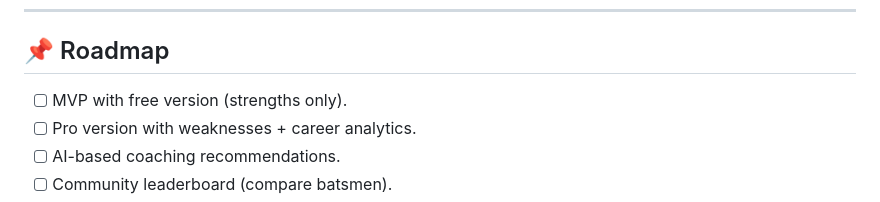
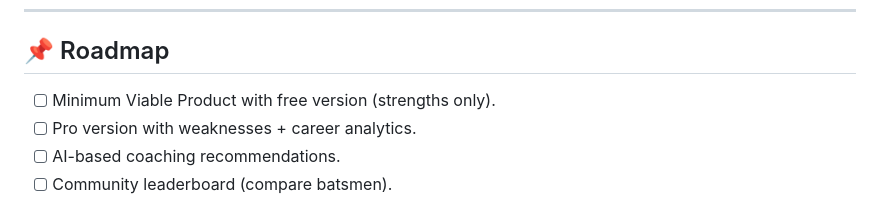
Before and after one commit to Raguram-N/Track-The-Game, a Markdown page: README.md, the part around the change. Rendered like a GitHub page.

```diff
--- a/README.md
+++ b/README.md
@@ -110,7 +110,7 @@ To become the **“Cricket IQ Hub”** for both professionals and fans. A place
 ---
 
 ## 📌 Roadmap
-- [ ] MVP with free version (strengths only).
+- [ ] Minimum Viable Product with free version (strengths only).
 - [ ] Pro version with weaknesses + career analytics.
 - [ ] AI-based coaching recommendations.
 - [ ] Community leaderboard (compare batsmen).
```
